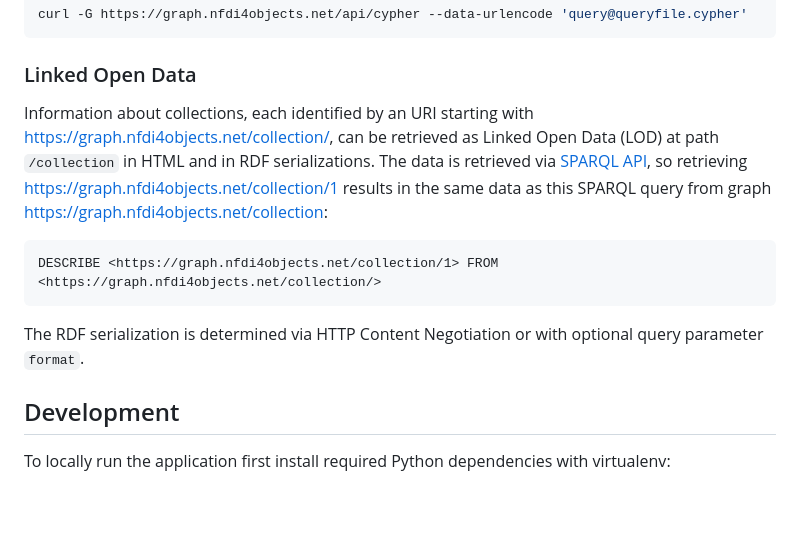
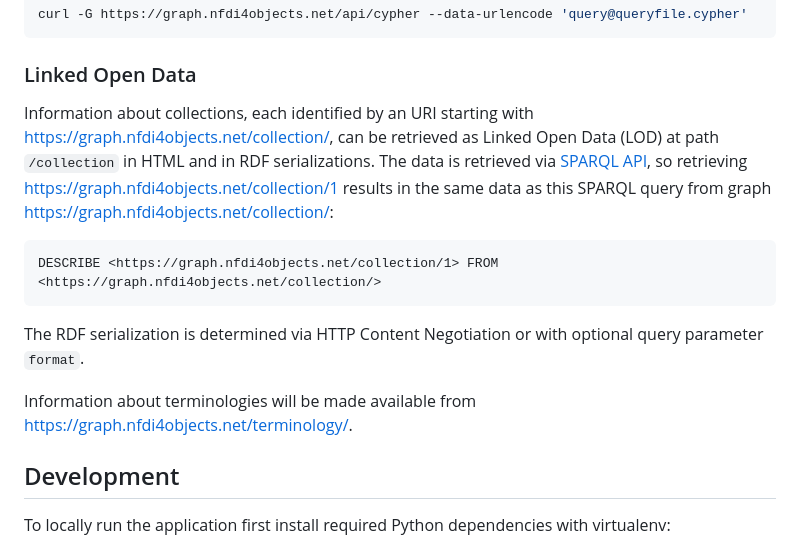
Before and after one commit to nfdi4objects/n4o-graph-apis, a Markdown page: README.md, the part around the change. Rendered like a GitHub page; blank space fills up the shorter version.

Commit message:
Add link

```diff
--- a/README.md
+++ b/README.md
@@ -100,13 +100,15 @@ curl -G https://graph.nfdi4objects.net/api/cypher --data-urlencode 'query@queryf
 
 ### Linked Open Data
 
-Information about collections, each identified by an URI starting with <https://graph.nfdi4objects.net/collection/>, can be retrieved as Linked Open Data (LOD) at path `/collection` in HTML and in RDF serializations. The data is retrieved via [SPARQL API](#sparql-api), so retrieving <https://graph.nfdi4objects.net/collection/1> results in the same data as this SPARQL query from graph <https://graph.nfdi4objects.net/collection>:
+Information about collections, each identified by an URI starting with <https://graph.nfdi4objects.net/collection/>, can be retrieved as Linked Open Data (LOD) at path `/collection` in HTML and in RDF serializations. The data is retrieved via [SPARQL API](#sparql-api), so retrieving <https://graph.nfdi4objects.net/collection/1> results in the same data as this SPARQL query from graph <https://graph.nfdi4objects.net/collection/>:
 
 ~~~sparql
 DESCRIBE <https://graph.nfdi4objects.net/collection/1> FROM <https://graph.nfdi4objects.net/collection/>
 ~~~
 
 The RDF serialization is determined via HTTP Content Negotiation or with optional query parameter `format`.
+
+Information about terminologies will be made available from <https://graph.nfdi4objects.net/terminology/>.
 
 ## Development
 
```
